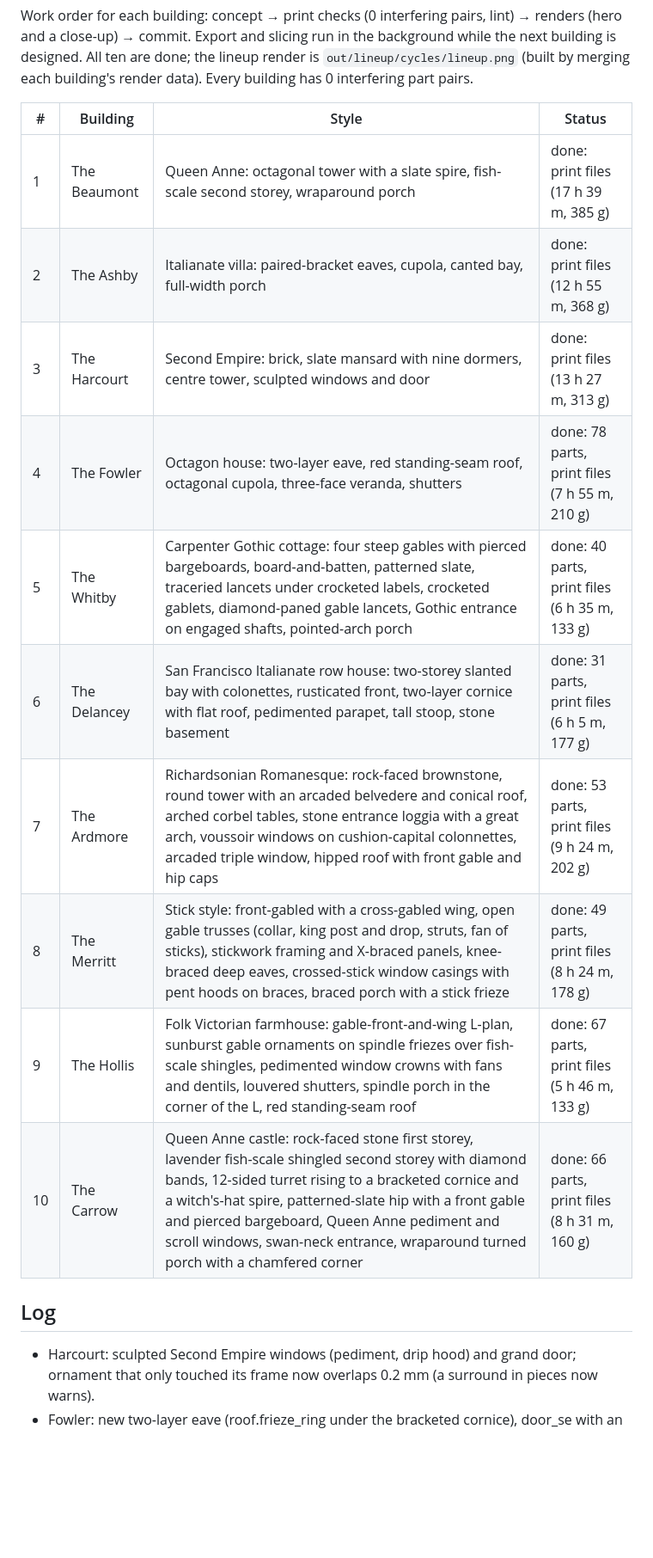
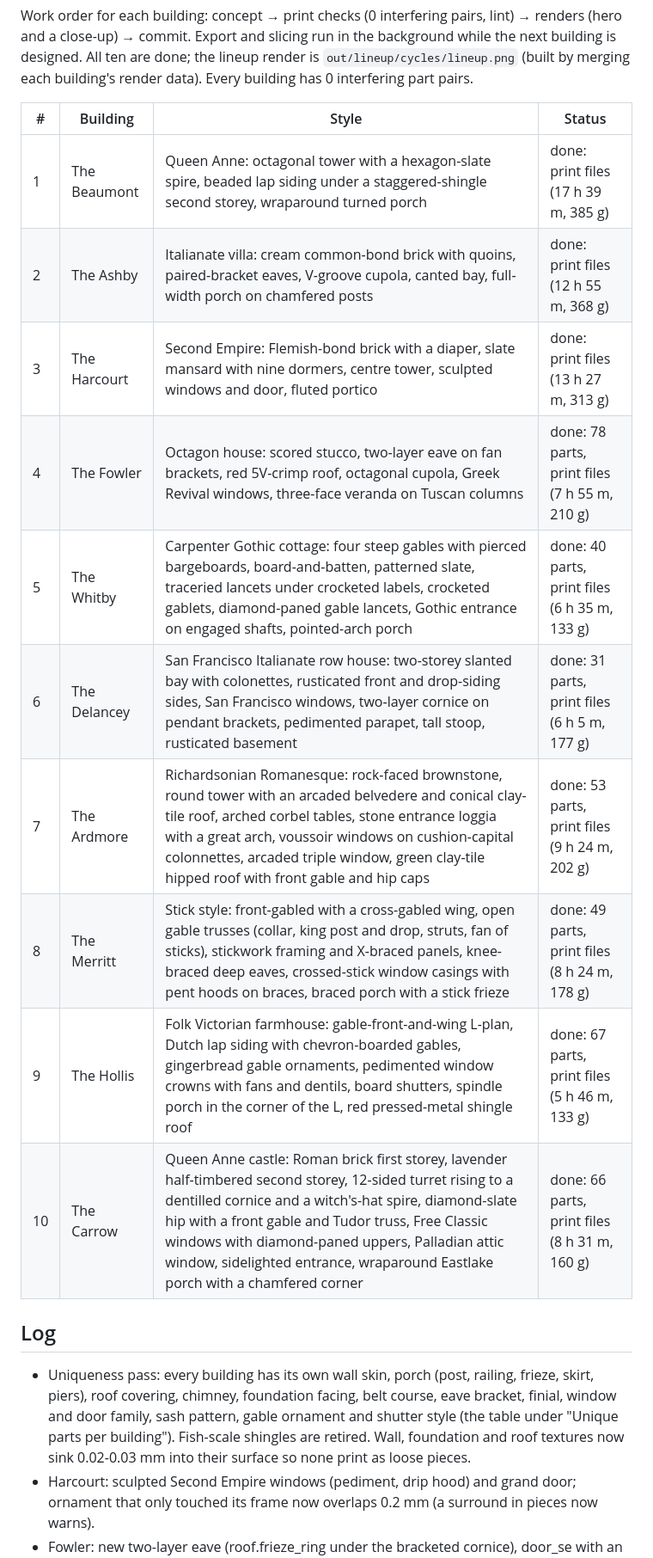
Before and after one commit to fqtzr2yhcw-spec/kg, a Markdown page: hoarch/COLLECTION.md, the part around the change. Shown at 86% size. Rendered like a GitHub page; blank space fills up the shorter version.

```diff
--- a/hoarch/COLLECTION.md
+++ b/hoarch/COLLECTION.md
@@ -11,18 +11,23 @@ building is designed. All ten are done; the lineup render is `out/lineup/cycles/
 
 | # | Building | Style | Status |
 |---|---|---|---|
-| 1 | The Beaumont | Queen Anne: octagonal tower with a slate spire, fish-scale second storey, wraparound porch | done: print files (17 h 39 m, 385 g) |
-| 2 | The Ashby | Italianate villa: paired-bracket eaves, cupola, canted bay, full-width porch | done: print files (12 h 55 m, 368 g) |
-| 3 | The Harcourt | Second Empire: brick, slate mansard with nine dormers, centre tower, sculpted windows and door | done: print files (13 h 27 m, 313 g) |
-| 4 | The Fowler | Octagon house: two-layer eave, red standing-seam roof, octagonal cupola, three-face veranda, shutters | done: 78 parts, print files (7 h 55 m, 210 g) |
+| 1 | The Beaumont | Queen Anne: octagonal tower with a hexagon-slate spire, beaded lap siding under a staggered-shingle second storey, wraparound turned porch | done: print files (17 h 39 m, 385 g) |
+| 2 | The Ashby | Italianate villa: cream common-bond brick with quoins, paired-bracket eaves, V-groove cupola, canted bay, full-width porch on chamfered posts | done: print files (12 h 55 m, 368 g) |
+| 3 | The Harcourt | Second Empire: Flemish-bond brick with a diaper, slate mansard with nine dormers, centre tower, sculpted windows and door, fluted portico | done: print files (13 h 27 m, 313 g) |
+| 4 | The Fowler | Octagon house: scored stucco, two-layer eave on fan brackets, red 5V-crimp roof, octagonal cupola, Greek Revival windows, three-face veranda on Tuscan columns | done: 78 parts, print files (7 h 55 m, 210 g) |
 | 5 | The Whitby | Carpenter Gothic cottage: four steep gables with pierced bargeboards, board-and-batten, patterned slate, traceried lancets under crocketed labels, crocketed gablets, diamond-paned gable lancets, Gothic entrance on engaged shafts, pointed-arch porch | done: 40 parts, print files (6 h 35 m, 133 g) |
-| 6 | The Delancey | San Francisco Italianate row house: two-storey slanted bay with colonettes, rusticated front, two-layer cornice with flat roof, pedimented parapet, tall stoop, stone basement | done: 31 parts, print files (6 h 5 m, 177 g) |
-| 7 | The Ardmore | Richardsonian Romanesque: rock-faced brownstone, round tower with an arcaded belvedere and conical roof, arched corbel tables, stone entrance loggia with a great arch, voussoir windows on cushion-capital colonnettes, arcaded triple window, hipped roof with front gable and hip caps | done: 53 parts, print files (9 h 24 m, 202 g) |
+| 6 | The Delancey | San Francisco Italianate row house: two-storey slanted bay with colonettes, rusticated front and drop-siding sides, San Francisco windows, two-layer cornice on pendant brackets, pedimented parapet, tall stoop, rusticated basement | done: 31 parts, print files (6 h 5 m, 177 g) |
+| 7 | The Ardmore | Richardsonian Romanesque: rock-faced brownstone, round tower with an arcaded belvedere and conical clay-tile roof, arched corbel tables, stone entrance loggia with a great arch, voussoir windows on cushion-capital colonnettes, arcaded triple window, green clay-tile hipped roof with front gable and hip caps | done: 53 parts, print files (9 h 24 m, 202 g) |
 | 8 | The Merritt | Stick style: front-gabled with a cross-gabled wing, open gable trusses (collar, king post and drop, struts, fan of sticks), stickwork framing and X-braced panels, knee-braced deep eaves, crossed-stick window casings with pent hoods on braces, braced porch with a stick frieze | done: 49 parts, print files (8 h 24 m, 178 g) |
-| 9 | The Hollis | Folk Victorian farmhouse: gable-front-and-wing L-plan, sunburst gable ornaments on spindle friezes over fish-scale shingles, pedimented window crowns with fans and dentils, louvered shutters, spindle porch in the corner of the L, red standing-seam roof | done: 67 parts, print files (5 h 46 m, 133 g) |
-| 10 | The Carrow | Queen Anne castle: rock-faced stone first storey, lavender fish-scale shingled second storey with diamond bands, 12-sided turret rising to a bracketed cornice and a witch's-hat spire, patterned-slate hip with a front gable and pierced bargeboard, Queen Anne pediment and scroll windows, swan-neck entrance, wraparound turned porch with a chamfered corner | done: 66 parts, print files (8 h 31 m, 160 g) |
+| 9 | The Hollis | Folk Victorian farmhouse: gable-front-and-wing L-plan, Dutch lap siding with chevron-boarded gables, gingerbread gable ornaments, pedimented window crowns with fans and dentils, board shutters, spindle porch in the corner of the L, red pressed-metal shingle roof | done: 67 parts, print files (5 h 46 m, 133 g) |
+| 10 | The Carrow | Queen Anne castle: Roman brick first storey, lavender half-timbered second storey, 12-sided turret rising to a dentilled cornice and a witch's-hat spire, diamond-slate hip with a front gable and Tudor truss, Free Classic windows with diamond-paned uppers, Palladian attic window, sidelighted entrance, wraparound Eastlake porch with a chamfered corner | done: 66 parts, print files (8 h 31 m, 160 g) |
 
 ## Log
+- Uniqueness pass: every building has its own wall skin, porch (post, railing, frieze,
+  skirt, piers), roof covering, chimney, foundation facing, belt course, eave bracket,
+  finial, window and door family, sash pattern, gable ornament and shutter style (the table
+  under "Unique parts per building"). Fish-scale shingles are retired. Wall, foundation and
+  roof textures now sink 0.02-0.03 mm into their surface so none print as loose pieces.
 - Harcourt: sculpted Second Empire windows (pediment, drip hood) and grand door; ornament that only touched its frame now overlaps 0.2 mm (a surround in pieces now warns).
 - Fowler: new two-layer eave (roof.frieze_ring under the bracketed cornice), door_se with an entablature hood.
 - Delancey: colonettes on the bay corners, channel rustication siding, parapet printed on its back, stoop fitted round the stone base.
```
Also changed, not shown: hoarch/NOTES.md (+32 -5 lines).
